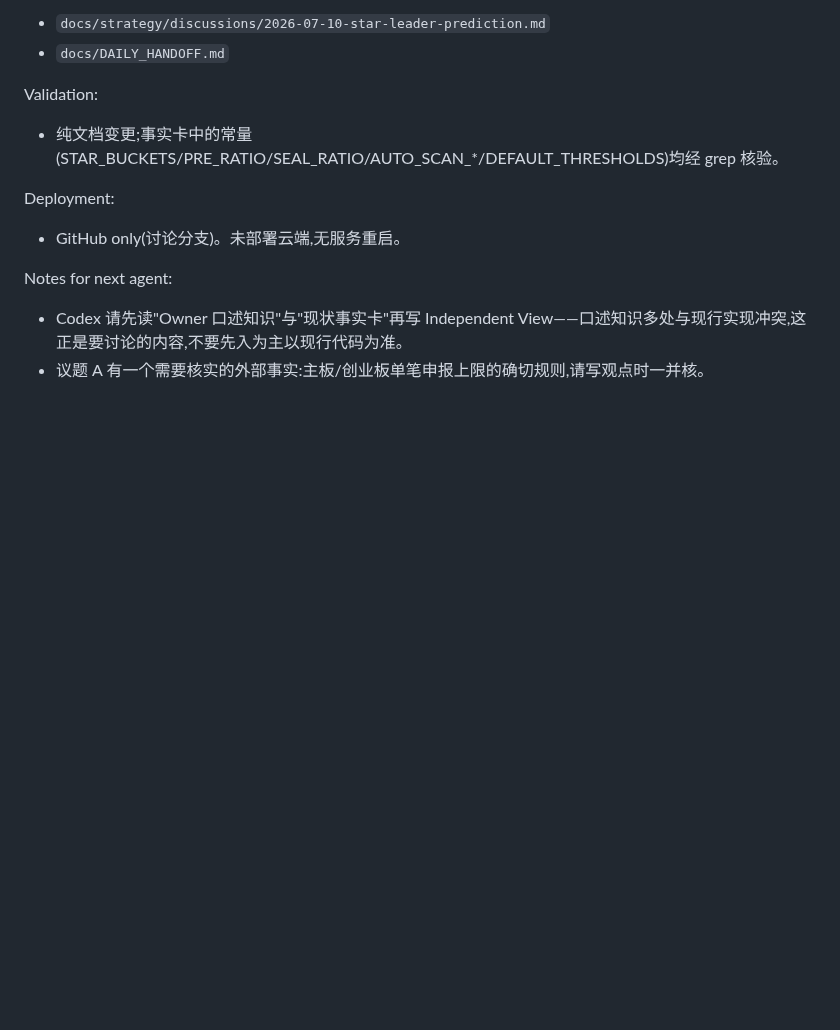
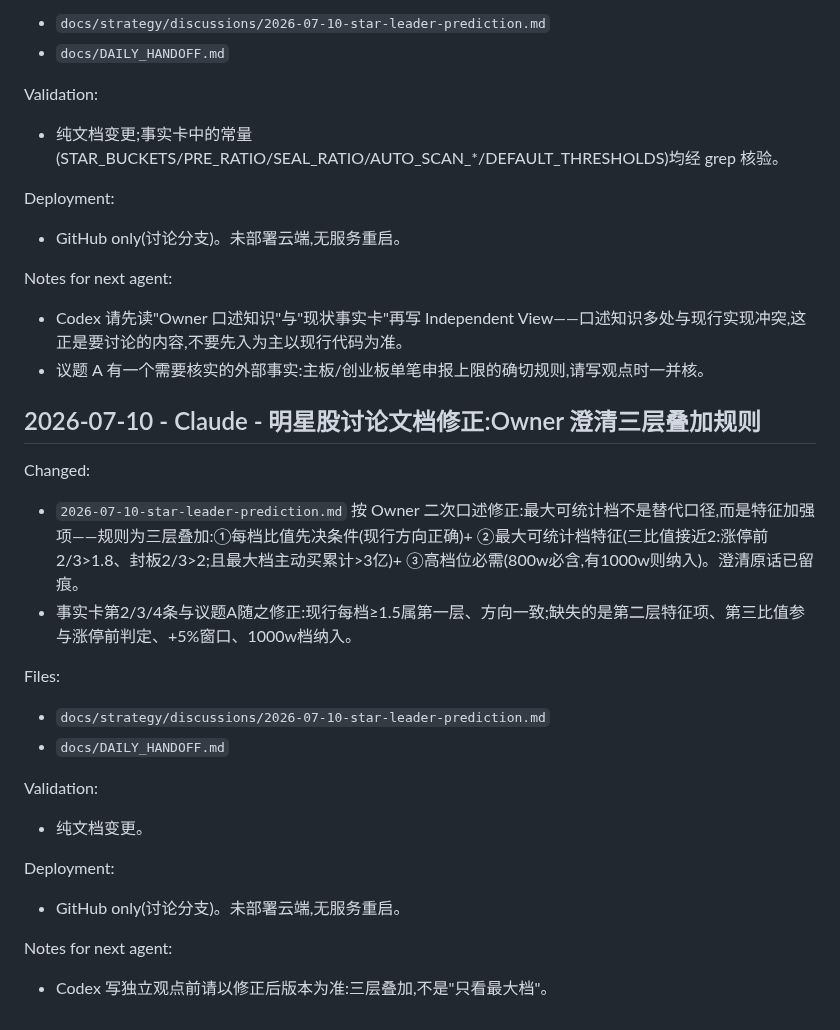
Before and after one commit to dmz1108/dmzrepo, a Markdown page: docs/DAILY_HANDOFF.md, the part around the change. Rendered like a GitHub page; blank space fills up the shorter version.

Commit message:
docs: correct star criteria to three stacked layers per owner clarification
Max-observable-bucket ratios are an additional feature on top of the
per-bucket ratio preconditions, not a replacement: per-bucket
thresholds remain the base layer, the max bucket adds near-2 ratios
plus the 300M active-buy turnover signal, and the high buckets (800w,
plus 1000w when the price allows) must participate. Facts card and
topic A updated accordingly; owner's clarification quoted verbatim.

Co-Authored-By: Claude Fable 5 <noreply@anthropic.com>
Claude-Session: https://claude.ai/code/session_01BvNQw35wMoW9unHRszVeor

```diff
--- a/docs/DAILY_HANDOFF.md
+++ b/docs/DAILY_HANDOFF.md
@@ -2225,3 +2225,22 @@ Deployment:
 Notes for next agent:
 - Codex 请先读"Owner 口述知识"与"现状事实卡"再写 Independent View——口述知识多处与现行实现冲突,这正是要讨论的内容,不要先入为主以现行代码为准。
 - 议题 A 有一个需要核实的外部事实:主板/创业板单笔申报上限的确切规则,请写观点时一并核。
+
+## 2026-07-10 - Claude - 明星股讨论文档修正:Owner 澄清三层叠加规则
+
+Changed:
+- `2026-07-10-star-leader-prediction.md` 按 Owner 二次口述修正:最大可统计档不是替代口径,而是特征加强项——规则为三层叠加:①每档比值先决条件(现行方向正确)+ ②最大可统计档特征(三比值接近2:涨停前2/3>1.8、封板2/3>2;且最大档主动买累计>3亿)+ ③高档位必需(800w必含,有1000w则纳入)。澄清原话已留痕。
+- 事实卡第2/3/4条与议题A随之修正:现行每档≥1.5属第一层、方向一致;缺失的是第二层特征项、第三比值参与涨停前判定、+5%窗口、1000w档纳入。
+
+Files:
+- `docs/strategy/discussions/2026-07-10-star-leader-prediction.md`
+- `docs/DAILY_HANDOFF.md`
+
+Validation:
+- 纯文档变更。
+
+Deployment:
+- GitHub only(讨论分支)。未部署云端,无服务重启。
+
+Notes for next agent:
+- Codex 写独立观点前请以修正后版本为准:三层叠加,不是"只看最大档"。
```
Also changed, not shown: 1 other file.
